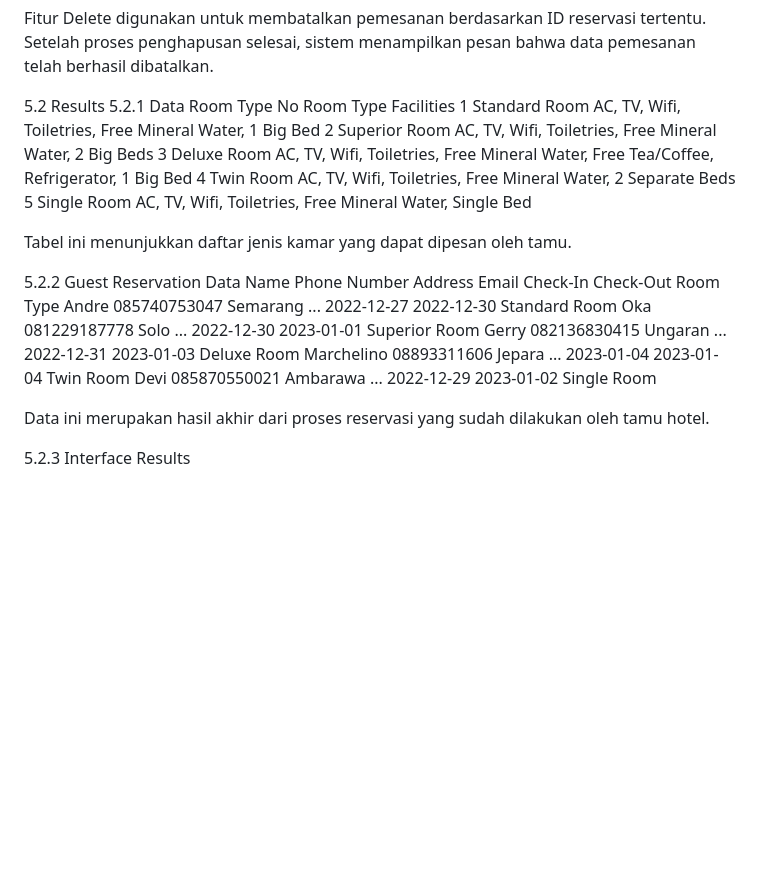
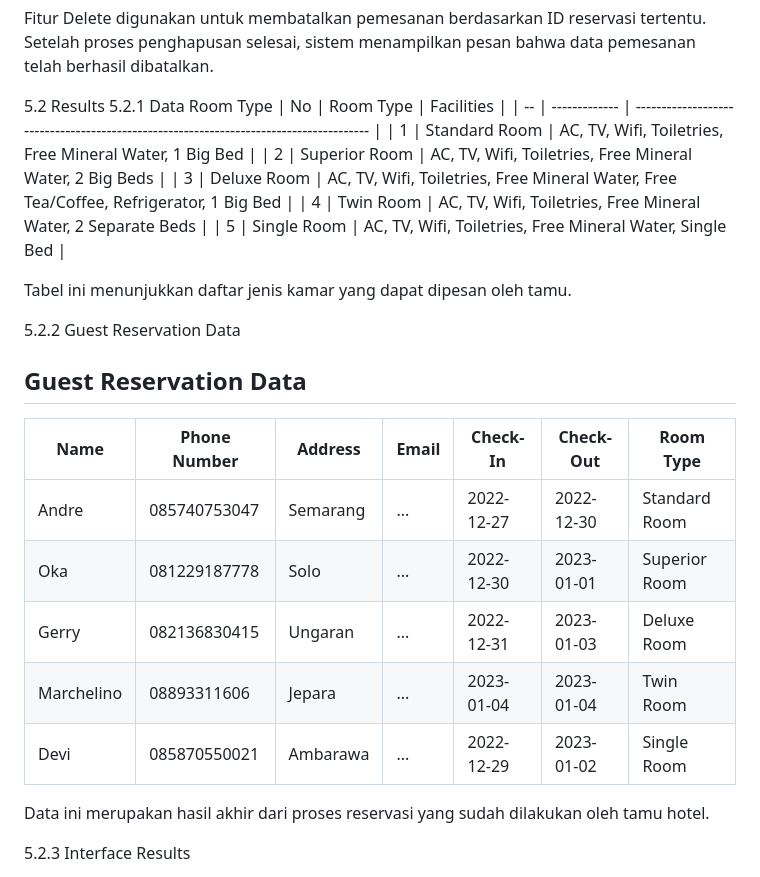
Before and after one commit to andredc7/WebBasedHotelReservation, a Markdown page: README.md, the part around the change. Rendered like a GitHub page; blank space fills up the shorter version.

```diff
--- a/README.md
+++ b/README.md
@@ -132,22 +132,26 @@ Setelah proses penghapusan selesai, sistem menampilkan pesan bahwa data pemesana
 
 5.2 Results
 5.2.1 Data Room Type
-No	Room Type	Facilities
-1	Standard Room	AC, TV, Wifi, Toiletries, Free Mineral Water, 1 Big Bed
-2	Superior Room	AC, TV, Wifi, Toiletries, Free Mineral Water, 2 Big Beds
-3	Deluxe Room	AC, TV, Wifi, Toiletries, Free Mineral Water, Free Tea/Coffee, Refrigerator, 1 Big Bed
-4	Twin Room	AC, TV, Wifi, Toiletries, Free Mineral Water, 2 Separate Beds
-5	Single Room	AC, TV, Wifi, Toiletries, Free Mineral Water, Single Bed
+| No | Room Type     | Facilities                                                                             |
+| -- | ------------- | -------------------------------------------------------------------------------------- |
+| 1  | Standard Room | AC, TV, Wifi, Toiletries, Free Mineral Water, 1 Big Bed                                |
+| 2  | Superior Room | AC, TV, Wifi, Toiletries, Free Mineral Water, 2 Big Beds                               |
+| 3  | Deluxe Room   | AC, TV, Wifi, Toiletries, Free Mineral Water, Free Tea/Coffee, Refrigerator, 1 Big Bed |
+| 4  | Twin Room     | AC, TV, Wifi, Toiletries, Free Mineral Water, 2 Separate Beds                          |
+| 5  | Single Room   | AC, TV, Wifi, Toiletries, Free Mineral Water, Single Bed                               |
 
 Tabel ini menunjukkan daftar jenis kamar yang dapat dipesan oleh tamu.
 
 5.2.2 Guest Reservation Data
-Name	Phone Number	Address	Email	Check-In	Check-Out	Room Type
-Andre	085740753047	Semarang	...	2022-12-27	2022-12-30	Standard Room
-Oka	081229187778	Solo	...	2022-12-30	2023-01-01	Superior Room
-Gerry	082136830415	Ungaran	...	2022-12-31	2023-01-03	Deluxe Room
-Marchelino	08893311606	Jepara	...	2023-01-04	2023-01-04	Twin Room
-Devi	085870550021	Ambarawa	...	2022-12-29	2023-01-02	Single Room
+## Guest Reservation Data
+| Name        | Phone Number   | Address   | Email | Check-In   | Check-Out  | Room Type      |
+|------------ |---------------|----------|-------|------------|------------|----------------|
+| Andre       | 085740753047  | Semarang | ...   | 2022-12-27 | 2022-12-30 | Standard Room  |
+| Oka         | 081229187778  | Solo     | ...   | 2022-12-30 | 2023-01-01 | Superior Room  |
+| Gerry       | 082136830415  | Ungaran  | ...   | 2022-12-31 | 2023-01-03 | Deluxe Room    |
+| Marchelino  | 08893311606   | Jepara   | ...   | 2023-01-04 | 2023-01-04 | Twin Room      |
+| Devi        | 085870550021  | Ambarawa | ...   | 2022-12-29 | 2023-01-02 | Single Room    |
+
 
 Data ini merupakan hasil akhir dari proses reservasi yang sudah dilakukan oleh tamu hotel.
 
```
